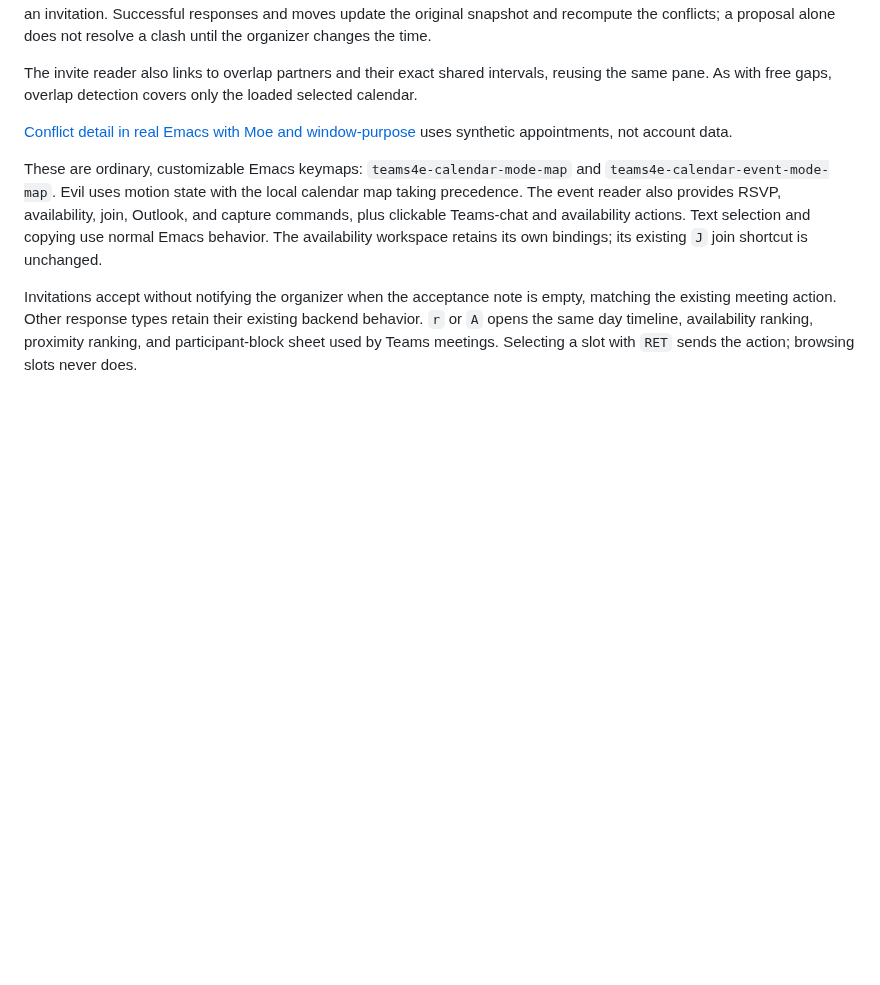
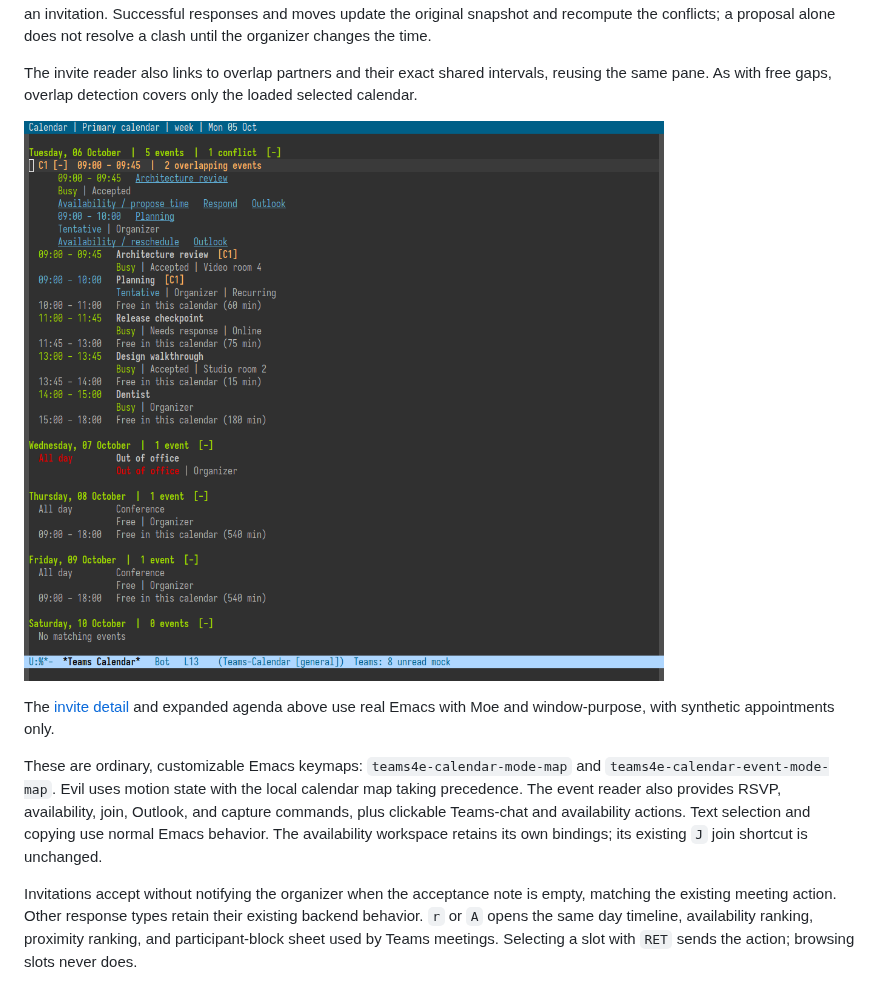
Before and after one commit to guibor/teams4e, a Markdown page: CALENDAR.md, the part around the change. Drawn GitHub-style; pictures changed too: assets/calendar-folds.png (added); blank space fills up the shorter version.

```diff
--- a/CALENDAR.md
+++ b/CALENDAR.md
@@ -81,8 +81,10 @@ The invite reader also links to overlap partners and their exact shared
 intervals, reusing the same pane.
 As with free gaps, overlap detection covers only the loaded selected calendar.
 
-[Conflict detail in real Emacs with Moe and window-purpose](assets/calendar-conflicts.png)
-uses synthetic appointments, not account data.
+![Expanded calendar conflict with per-meeting actions in real Emacs and Moe](assets/calendar-folds.png)
+
+The [invite detail](assets/calendar-conflicts.png) and expanded agenda above use
+real Emacs with Moe and window-purpose, with synthetic appointments only.
 
 These are ordinary, customizable Emacs keymaps:
 `teams4e-calendar-mode-map` and `teams4e-calendar-event-mode-map`.
```
Also changed, not shown: README.md (+2 -1 lines), assets/calendar-conflicts.png, assets/calendar-detail.png, assets/calendar.png.
